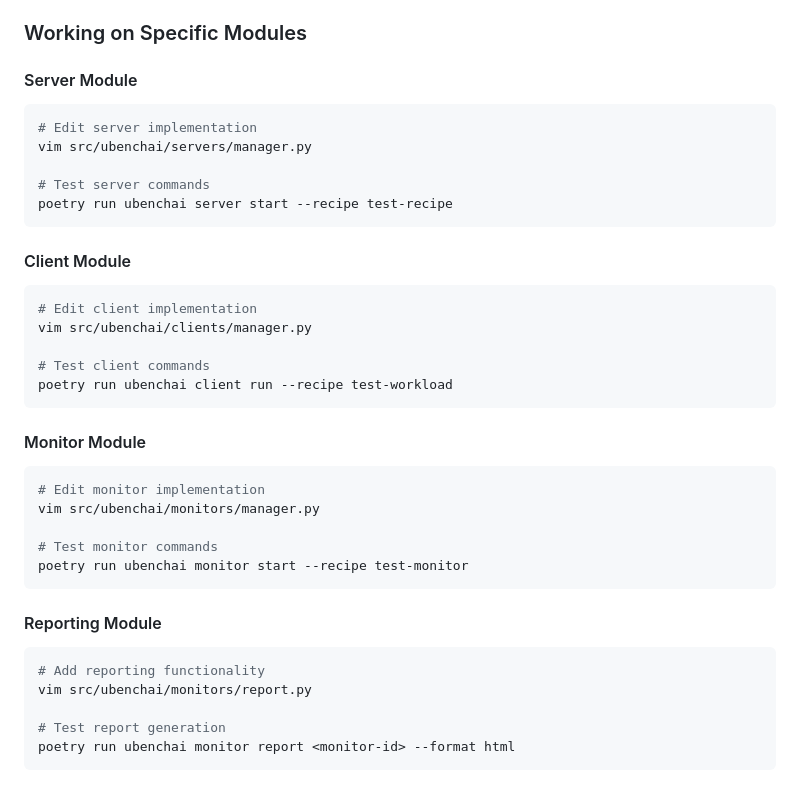
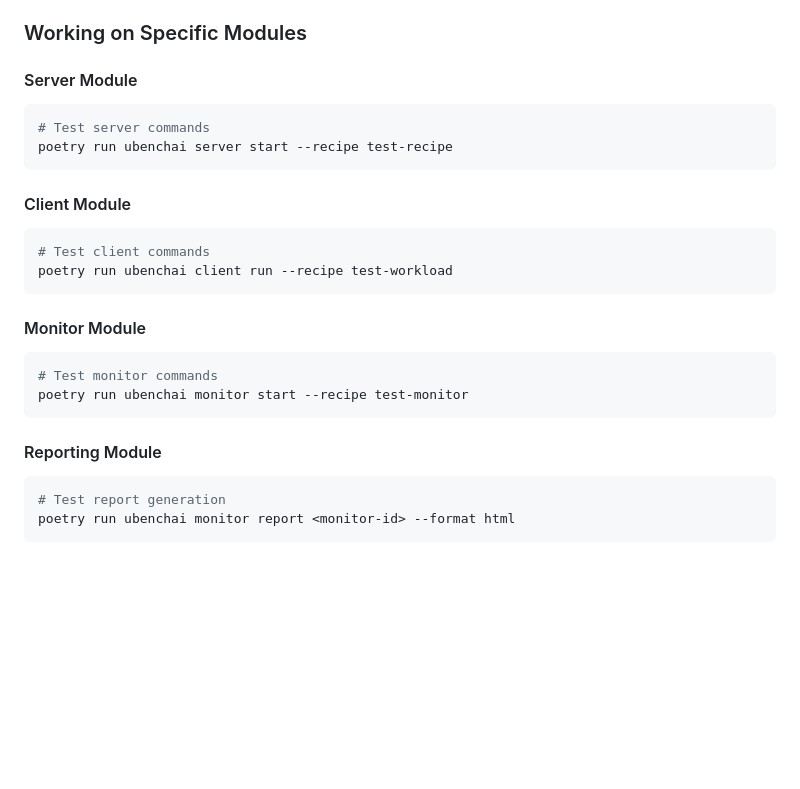
Before and after one commit to EUMaster4HPC-SC-Team-5/UBenchAI-Framework, a Markdown page: README.md, the part around one of its changes. Drawn GitHub-style; blank space fills up the shorter version.

Commit message:
Update README.md
Removed unnecessary description on where to edit code.

````diff
--- a/README.md
+++ b/README.md
@@ -166,36 +166,24 @@ poetry run black --check src/
 
 #### Server Module
 ```bash
-# Edit server implementation
-vim src/ubenchai/servers/manager.py
-
 # Test server commands
 poetry run ubenchai server start --recipe test-recipe
 ```
 
 #### Client Module
 ```bash
-# Edit client implementation
-vim src/ubenchai/clients/manager.py
-
 # Test client commands
 poetry run ubenchai client run --recipe test-workload
 ```
 
 #### Monitor Module
 ```bash
-# Edit monitor implementation
-vim src/ubenchai/monitors/manager.py
-
 # Test monitor commands
 poetry run ubenchai monitor start --recipe test-monitor
 ```
 
 #### Reporting Module
 ```bash
-# Add reporting functionality
-vim src/ubenchai/monitors/report.py
-
 # Test report generation
 poetry run ubenchai monitor report <monitor-id> --format html
 ```
````
Also changed, not shown: other parts of README.md (+0 -2 lines).
